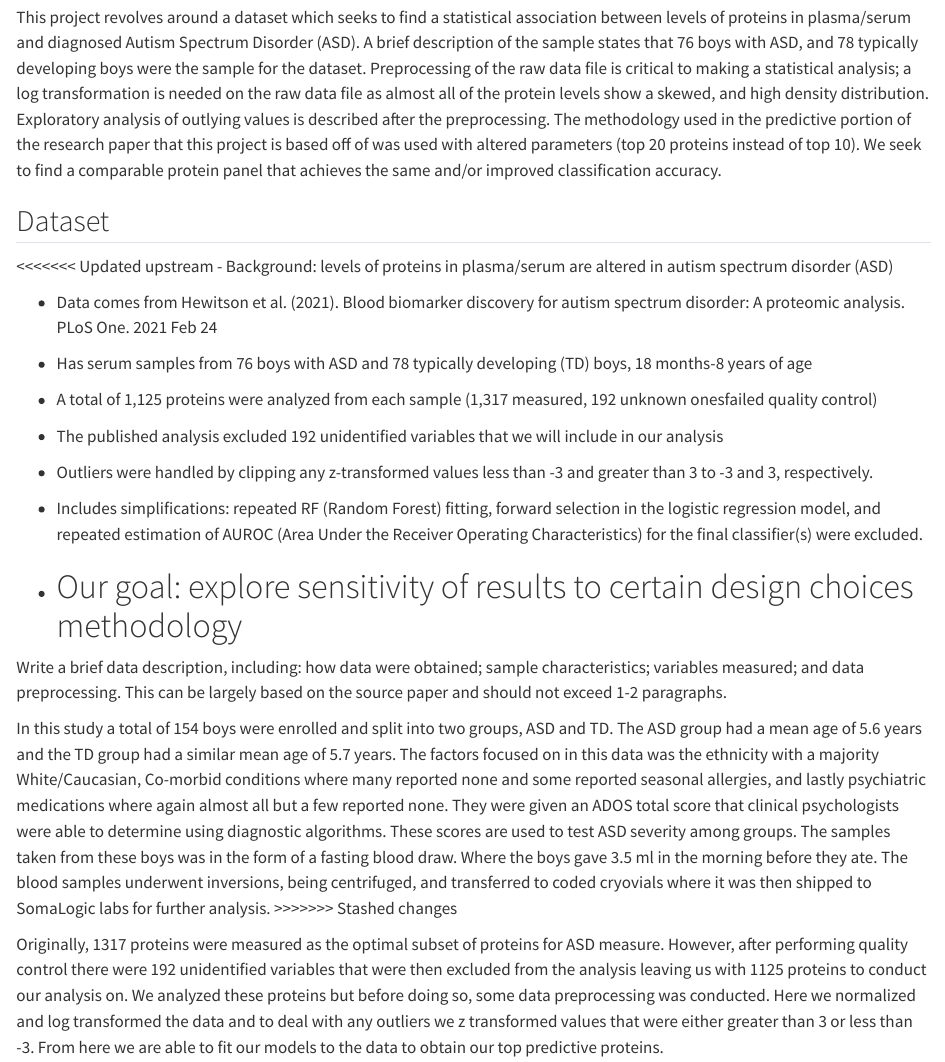
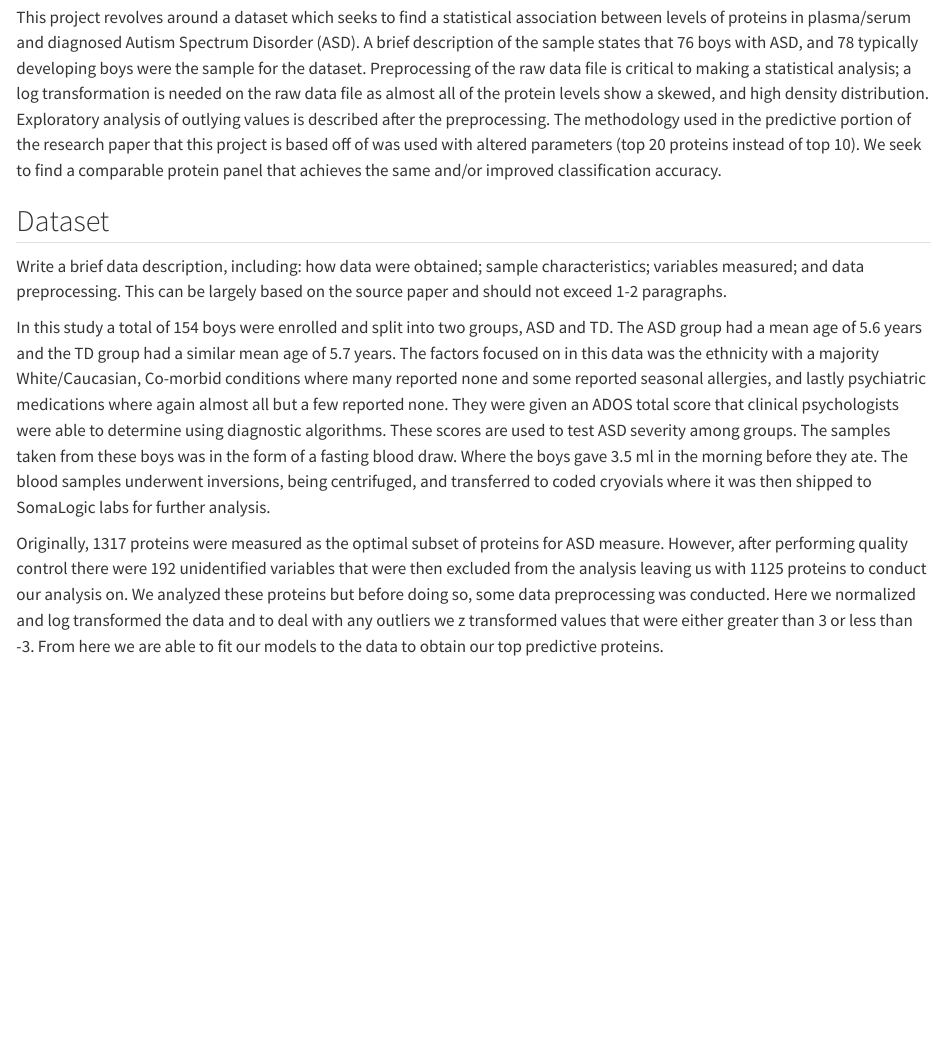
Before and after one commit to pstat197/biomarkers-group-3, a Quarto document (results/report.qmd): the page in a window 1100 px wide, from 190 px down. Rendered offline with R 4.5, knitr and Pandoc in place of Quarto, with nearby package versions; some code elsewhere in the file could not run offline.

Commit message:
dataset update

```diff
--- a/results/report.qmd
+++ b/results/report.qmd
@@ -24,28 +24,11 @@ library(dlookr)
 This project revolves around a dataset which seeks to find a statistical association between levels of proteins in plasma/serum and diagnosed Autism Spectrum Disorder (ASD). A brief description of the sample states that 76 boys with ASD, and 78 typically developing boys were the sample for the dataset. Preprocessing of the raw data file is critical to making a statistical analysis; a log transformation is needed on the raw data file as almost all of the protein levels show a skewed, and high density distribution. Exploratory analysis of outlying values is described after the preprocessing. The methodology used in the predictive portion of the research paper that this project is based off of was used with altered parameters (top 20 proteins instead of top 10). We seek to find a comparable protein panel that achieves the same and/or improved classification accuracy.
 
 ## Dataset
-<<<<<<< Updated upstream
--   Background: levels of proteins in plasma/serum are altered in autism spectrum disorder (ASD)
-
--   Data comes from Hewitson et al. (2021). Blood biomarker discovery for autism spectrum disorder: A proteomic analysis. PLoS One. 2021 Feb 24
-
--   Has serum samples from 76 boys with ASD and 78 typically developing (TD) boys, 18 months-8 years of age
-
--   A total of 1,125 proteins were analyzed from each sample (1,317 measured, 192 unknown onesfailed quality control)
-
--   The published analysis excluded 192 unidentified variables that we will include in our analysis
-
--   Outliers were handled by clipping any z-transformed values less than -3 and greater than 3 to -3 and 3, respectively.
-
--   Includes simplifications: repeated RF (Random Forest) fitting, forward selection in the logistic regression model, and repeated estimation of AUROC (Area Under the Receiver Operating Characteristics) for the final classifier(s) were excluded.
-
--   Our goal: explore sensitivity of results to certain design choices methodology
-=======
 
 Write a brief data description, including: how data were obtained; sample characteristics; variables measured; and data preprocessing. This can be largely based on the source paper and should not exceed 1-2 paragraphs.
 
 In this study a total of 154 boys were enrolled and split into two groups, ASD and TD. The ASD group had a mean age of 5.6 years and the TD group had a similar mean age of 5.7 years. The factors focused on in this data was the ethnicity with a majority White/Caucasian, Co-morbid conditions where many reported none and some reported seasonal allergies, and lastly psychiatric medications where again almost all but a few reported none. They were given an ADOS total score that clinical psychologists were able to determine using diagnostic algorithms. These scores are used to test ASD severity among groups. The samples taken from these boys was in the form of a fasting blood draw. Where the boys gave 3.5 ml in the morning before they ate. The blood samples underwent inversions, being centrifuged, and transferred to coded cryovials where it was then shipped to SomaLogic labs for further analysis.
->>>>>>> Stashed changes
+
 
 Originally, 1317 proteins were measured as the optimal subset of proteins for ASD measure. However, after performing quality control there were 192 unidentified variables that were then excluded from the analysis leaving us with 1125 proteins to conduct our analysis on. We analyzed these proteins but before doing so, some data preprocessing was conducted. Here we normalized and log transformed the data and to deal with any outliers we z transformed values that were either greater than 3 or less than -3. From here we are able to fit our models to the data to obtain our top predictive proteins.
 
```
